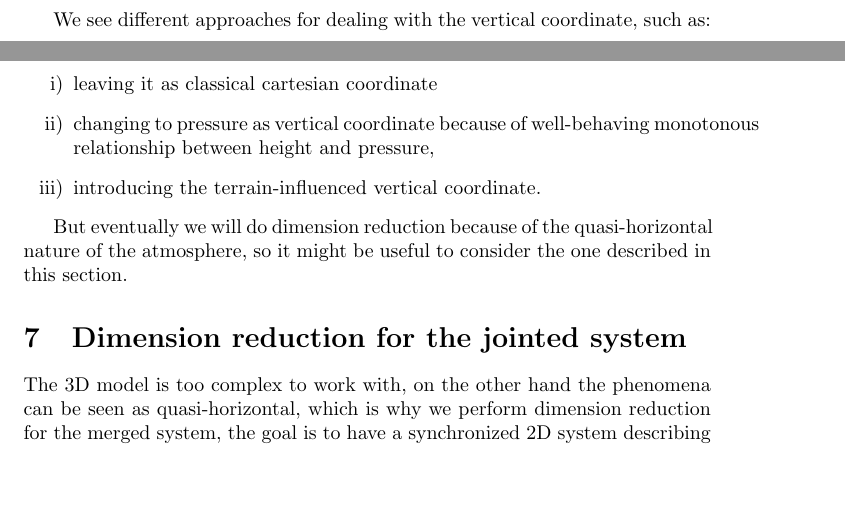
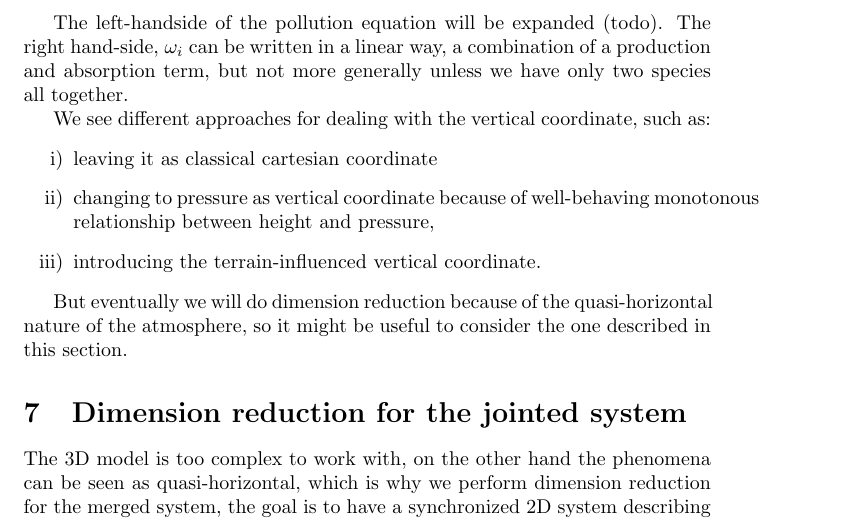
Before and after one commit to msjuhasznora/mathsgitrepo, a LaTeX paper (projectdescription.tex): two parts of pages 8 and 9 of 10 before the commit and part of page 9 of 10 after it, the two joined at a grey line, cut at the place of the change, the shorter picture padded with empty space. Compiled offline with pdfLaTeX.

Commit message:
on omega_i

```diff
--- a/projectdescription.tex
+++ b/projectdescription.tex
@@ -198,6 +198,8 @@ Take the original chemical kinetics equation in cartesian coordinates and couple
 
 \[ \rho_0 = \sum_{i =1}^{N} \rho_i, p = \sum_{i =1}^{N} p_i, (\bold{v}, w) = \sum_{i =1}^{N}\frac{\rho_i}{\rho_0} (\bold{v}, w)_i \]
 
+The left-handside of the pollution equation will be expanded (todo). The right hand-side, $\omega_i$ can be written in a linear way, a combination of a production and absorption term, but not more generally unless we have only two species all together.
+
 We see different approaches for dealing with the vertical coordinate, such as:
 \begin{outline}[enumerate]
 \1 leaving it as classical cartesian coordinate
```
Also changed, not shown: projectdescription.pdf.
